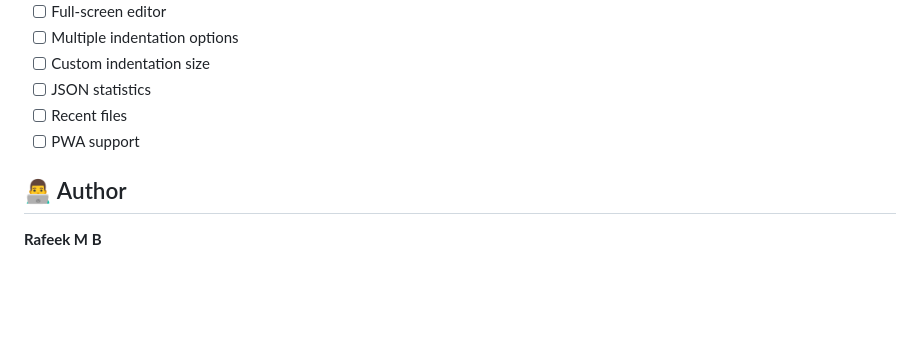
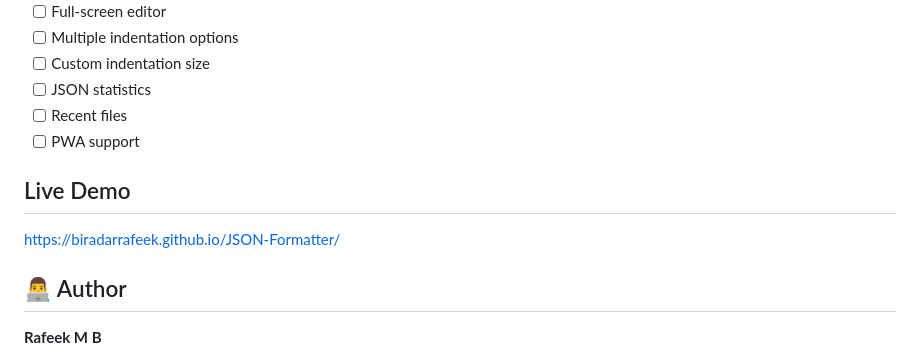
Before and after one commit to biradarrafeek/JSON-Formatter, a Markdown page: README.md, the part around the change. Drawn GitHub-style; blank space fills up the shorter version.

```diff
--- a/README.md
+++ b/README.md
@@ -212,6 +212,10 @@ Potential future features include:
 * [ ] Recent files
 * [ ] PWA support
 
+## Live Demo
+
+https://biradarrafeek.github.io/JSON-Formatter/
+
 ## 👨‍💻 Author
 
 **Rafeek M B**
```
